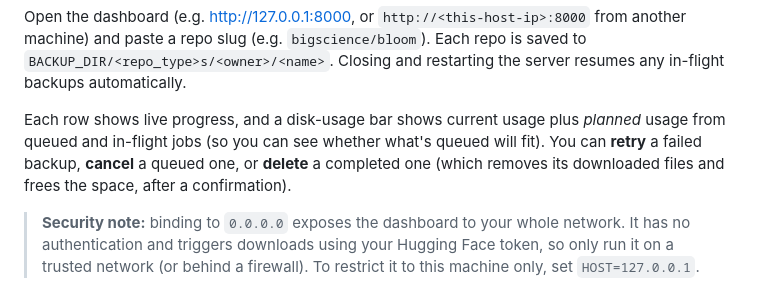
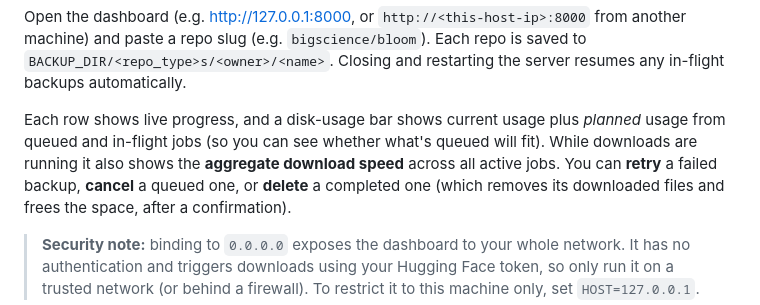
Before and after one commit to mmakam2/hug-face-rip, a Markdown page: README.md, the part around the change. GitHub-like rendering.

Commit message:
docs: note the dashboard download-speed indicator
Co-Authored-By: Claude Opus 4.8 (1M context) <noreply@anthropic.com>

```diff
--- a/README.md
+++ b/README.md
@@ -66,7 +66,9 @@ server resumes any in-flight backups automatically.
 
 Each row shows live progress, and a disk-usage bar shows current usage plus
 *planned* usage from queued and in-flight jobs (so you can see whether what's
-queued will fit). You can **retry** a failed backup, **cancel** a queued one, or
+queued will fit). While downloads are running it also shows the **aggregate
+download speed** across all active jobs. You can **retry** a failed backup,
+**cancel** a queued one, or
 **delete** a completed one (which removes its downloaded files and frees the
 space, after a confirmation).
 
```
